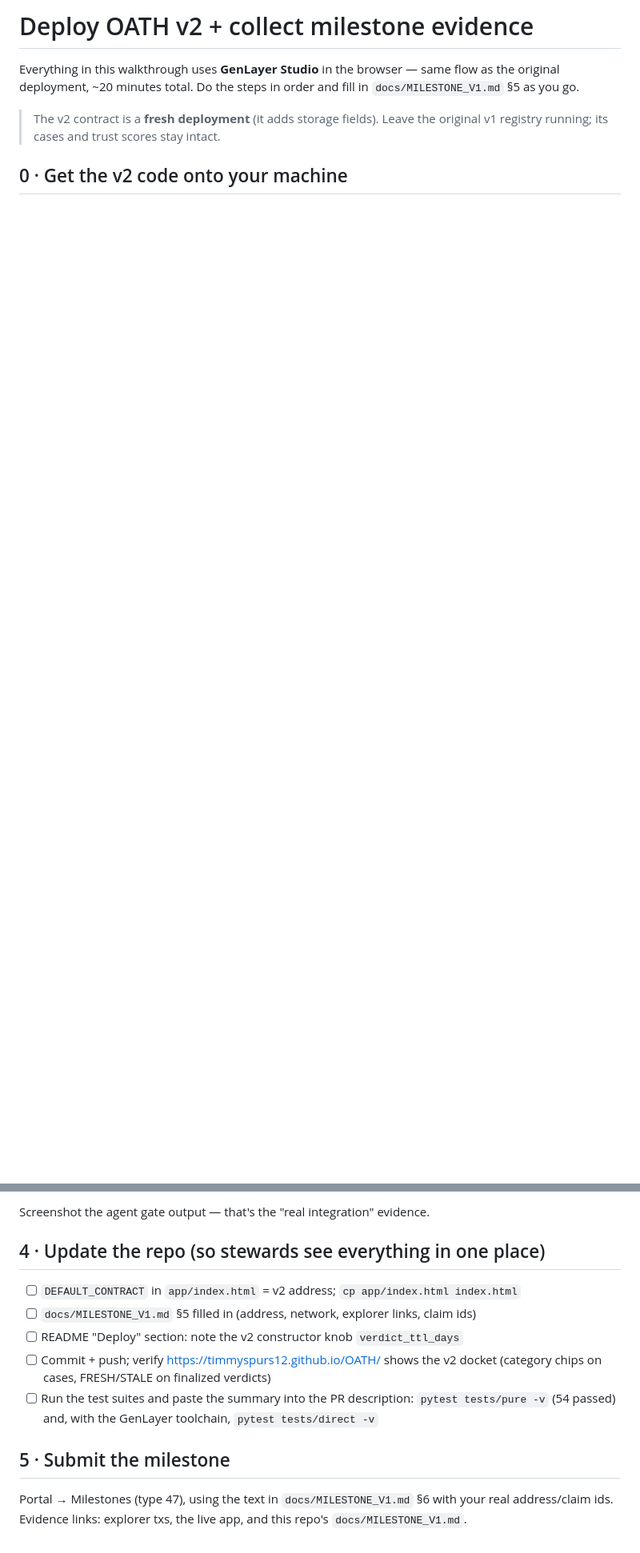
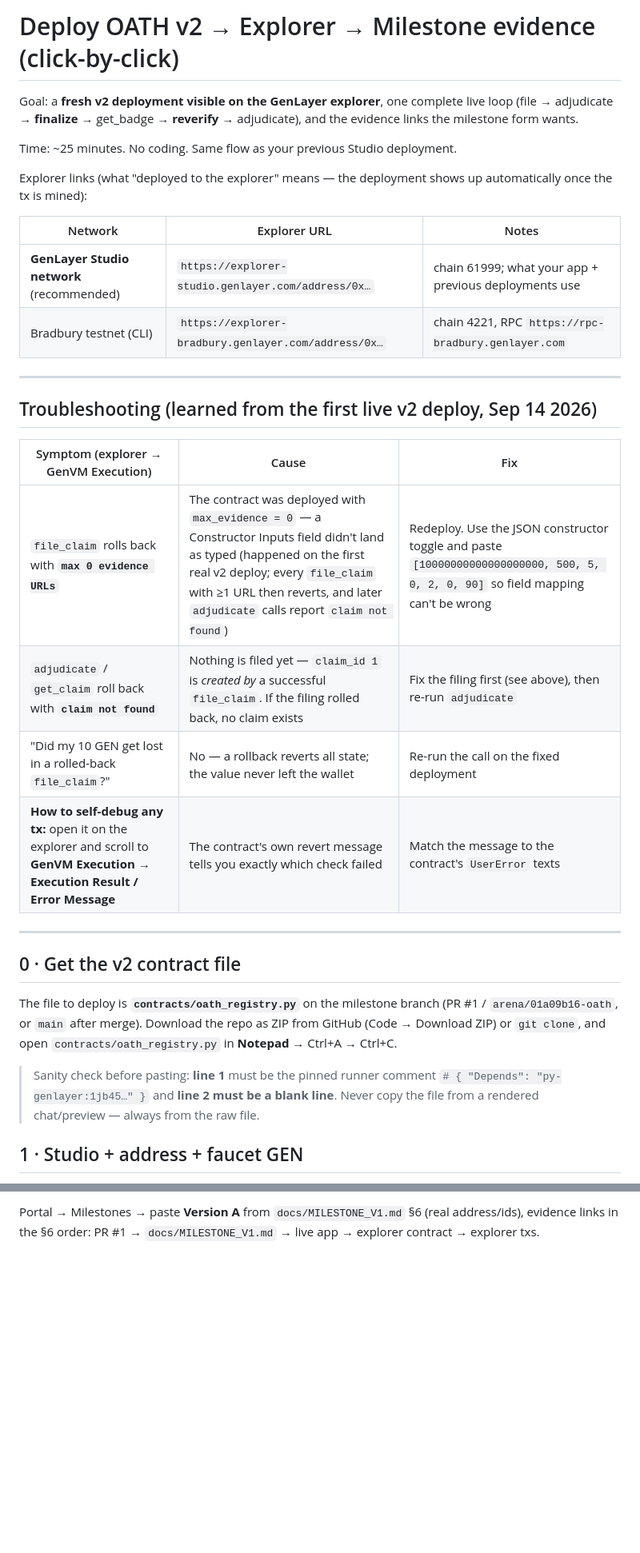
Before and after one commit to timmyspurs12/OATH, a Markdown page: docs/DEPLOY_V2_WALKTHROUGH.md, 2 parts joined by grey strips. Shown at 80% size. Rendered like a GitHub page; blank space fills up the shorter version.

```diff
--- a/docs/DEPLOY_V2_WALKTHROUGH.md
+++ b/docs/DEPLOY_V2_WALKTHROUGH.md
@@ -1,10 +1,42 @@
-# Deploy OATH v2 + collect milestone evidence
+# Deploy OATH v2 → Explorer → Milestone evidence (click-by-click)
 
-Everything in this walkthrough uses **GenLayer Studio** in the browser — same
-flow as the original deployment, ~20 minutes total. Do the steps in order and
-fill in `docs/MILESTONE_V1.md` §5 as you go.
+Goal: a **fresh v2 deployment visible on the GenLayer explorer**, one complete
+live loop (file → adjudicate → **finalize** → get_badge → **reverify** →
+adjudicate), and the evidence links the milestone form wants.
 
-> The v2 contract is a **fresh deployment** (it adds storage fields). Leave
-> the original v1 registry running; its cases and trust scores stay intact.
+Time: ~25 minutes. No coding. Same flow as your previous Studio deployment.
 
-## 0 · Get the v2 code onto your machine
+Explorer links (what "deployed to the explorer" means — the deployment shows
+up automatically once the tx is mined):
+
+| Network | Explorer URL | Notes |
+|---|---|---|
+| **GenLayer Studio network** (recommended) | `https://explorer-studio.genlayer.com/address/0x…` | chain 61999; what your app + previous deployments use |
+| Bradbury testnet (CLI) | `https://explorer-bradbury.genlayer.com/address/0x…` | chain 4221, RPC `https://rpc-bradbury.genlayer.com` |
+
+---
+
+## Troubleshooting (learned from the first live v2 deploy, Sep 14 2026)
+
+| Symptom (explorer → GenVM Execution) | Cause | Fix |
+|---|---|---|
+| `file_claim` rolls back with **`max 0 evidence URLs`** | The contract was deployed with `max_evidence = 0` — a Constructor Inputs field didn't land as typed (happened on the first real v2 deploy; every `file_claim` with ≥1 URL then reverts, and later `adjudicate` calls report `claim not found`) | Redeploy. Use the JSON constructor toggle and paste `[10000000000000000000, 500, 5, 0, 2, 0, 90]` so field mapping can't be wrong |
+| `adjudicate` / `get_claim` roll back with **`claim not found`** | Nothing is filed yet — `claim_id 1` is *created by* a successful `file_claim`. If the filing rolled back, no claim exists | Fix the filing first (see above), then re-run `adjudicate` |
+| "Did my 10 GEN get lost in a rolled-back `file_claim`?" | No — a rollback reverts all state; the value never left the wallet | Re-run the call on the fixed deployment |
+| **How to self-debug any tx:** open it on the explorer and scroll to **GenVM Execution → Execution Result / Error Message** | The contract's own revert message tells you exactly which check failed | Match the message to the contract's `UserError` texts |
+
+---
+
+## 0 · Get the v2 contract file
+
+The file to deploy is **`contracts/oath_registry.py`** on the milestone branch
+(PR #1 / `arena/01a09b16-oath`, or `main` after merge). Download the repo as
+ZIP from GitHub (Code → Download ZIP) or `git clone`, and open
+`contracts/oath_registry.py` in **Notepad** → Ctrl+A → Ctrl+C.
+
+> Sanity check before pasting: **line 1** must be the pinned runner comment
+> `# { "Depends": "py-genlayer:1jb45…" }` and **line 2 must be a blank line**.
+> Never copy the file from a rendered chat/preview — always from the raw file.
+
+## 1 · Studio + address + faucet GEN
+
@@ -70,18 +144,3 @@ python tools/mcp_server.py
-Screenshot the agent gate output — that's the "real integration" evidence.
-
-## 4 · Update the repo (so stewards see everything in one place)
-
-- [ ] `DEFAULT_CONTRACT` in `app/index.html` = v2 address; `cp app/index.html index.html`
-- [ ] `docs/MILESTONE_V1.md` §5 filled in (address, network, explorer links, claim ids)
-- [ ] README "Deploy" section: note the v2 constructor knob `verdict_ttl_days`
-- [ ] Commit + push; verify <https://timmyspurs12.github.io/OATH/> shows the
-      v2 docket (category chips on cases, FRESH/STALE on finalized verdicts)
-- [ ] Run the test suites and paste the summary into the PR description:
-      `pytest tests/pure -v` (54 passed) and, with the GenLayer toolchain,
-      `pytest tests/direct -v`
-
-## 5 · Submit the milestone
-
-Portal → Milestones (type 47), using the text in
-`docs/MILESTONE_V1.md` §6 with your real address/claim ids. Evidence links:
-explorer txs, the live app, and this repo's `docs/MILESTONE_V1.md`.
+Portal → Milestones → paste **Version A** from `docs/MILESTONE_V1.md` §6
+(real address/ids), evidence links in the §6 order: PR #1 →
+`docs/MILESTONE_V1.md` → live app → explorer contract → explorer txs.
```
Also changed, not shown: other parts of docs/DEPLOY_V2_WALKTHROUGH.md (+95 -53 lines).
